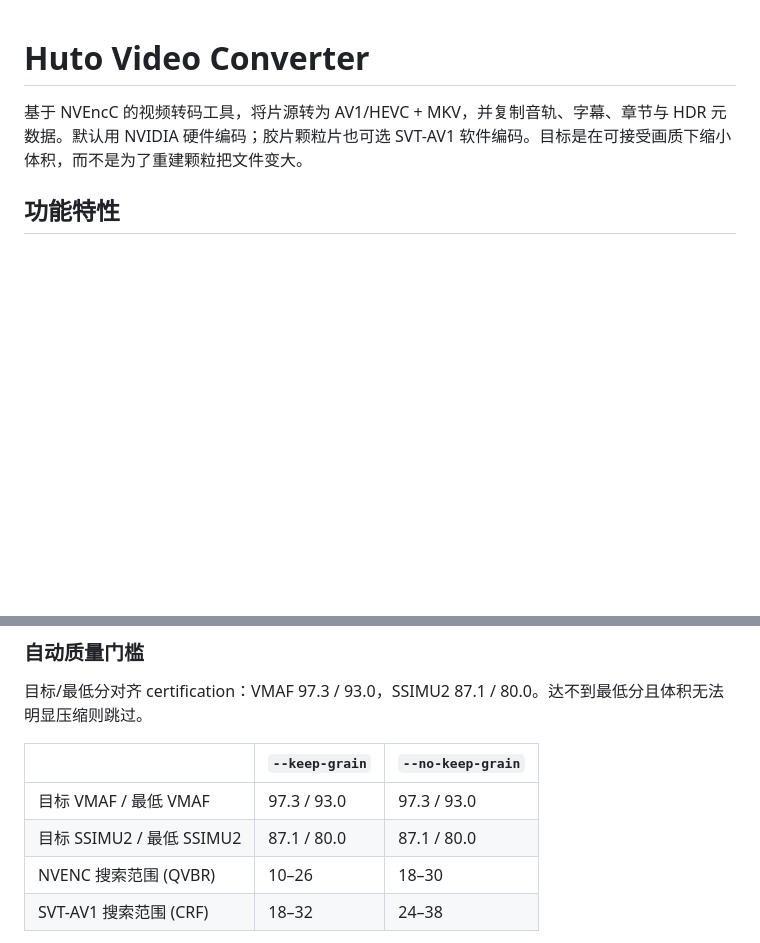
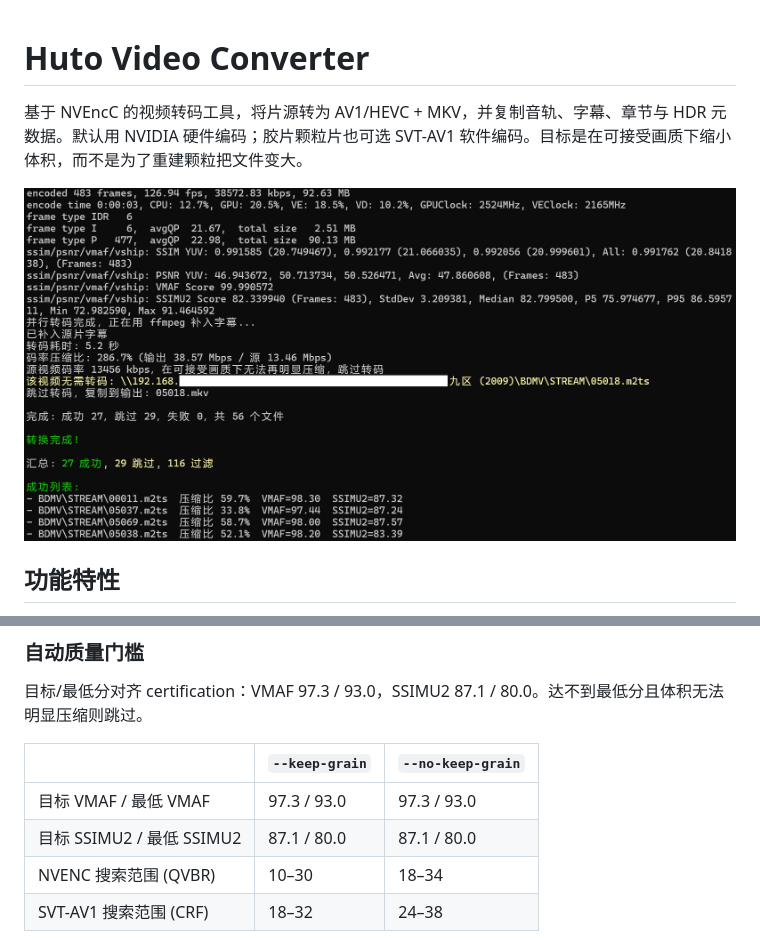
Before and after one commit to sjh00/huto_video_converter, a Markdown page: README.md, 2 parts joined by grey strips. Rendered like a GitHub page; pictures changed too: example.png (added); blank space fills up the shorter version.

```diff
--- a/README.md
+++ b/README.md
@@ -1,6 +1,8 @@
 # Huto Video Converter
 
 基于 NVEncC 的视频转码工具，将片源转为 AV1/HEVC + MKV，并复制音轨、字幕、章节与 HDR 元数据。默认用 NVIDIA 硬件编码；胶片颗粒片也可选 SVT-AV1 软件编码。目标是在可接受画质下缩小体积，而不是为了重建颗粒把文件变大。
+
+![](example.png)
 
 ## 功能特性
 
@@ -99,7 +101,7 @@ uv run video_converter.py [输入...] [选项]
 |---|---|---|
 | 目标 VMAF / 最低 VMAF | 97.3 / 93.0 | 97.3 / 93.0 |
 | 目标 SSIMU2 / 最低 SSIMU2 | 87.1 / 80.0 | 87.1 / 80.0 |
-| NVENC 搜索范围 (QVBR) | 10–26 | 18–30 |
+| NVENC 搜索范围 (QVBR) | 10–30 | 18–34 |
 | SVT-AV1 搜索范围 (CRF) | 18–32 | 24–38 |
 
 先选「达标且更小」中压缩最多的；没有则选「可接受且更小」中更接近目标的。QVBR/CRF 越大通常体积越小。这些目标/最低分会写入 `convert_result.json` 的 `quality_search`。
```
Also changed, not shown: 2 other files.
